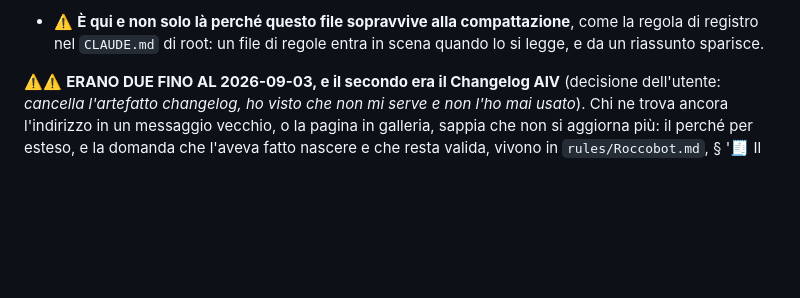
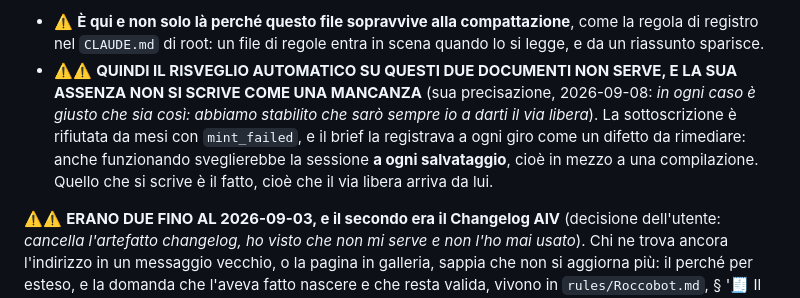
Before and after one commit to Roccobot/AIV, a Markdown page: CLAUDE.md, the part around the change. GitHub-like rendering; blank space fills up the shorter version.

Commit message:
Regole AIV: il risveglio sui due documenti vivi non si scrive come una mancanza (#253)
Sua precisazione di oggi: 'in ogni caso è giusto che sia così: abbiamo
stabilito che sarò sempre io a darti il via libera'. La sottoscrizione di
risveglio su quei due artefatti è rifiutata da mesi, e ogni giro la
registravo come un difetto da rimediare: non lo è, perché anche funzionando
sveglierebbe la sessione a ogni salvataggio, cioè in mezzo a una
compilazione.

La riga entra sotto la voce che vieta di prendere in carico un giro a metà,
in questo file perché sopravvive alla compattazione. La regola per esteso
vive in Roccobot.md.


Claude-Session: https://claude.ai/code/session_01FNokLxFpXzUrzsZvKaAAN4

Co-authored-by: Claude <noreply@anthropic.com>

```diff
--- a/CLAUDE.md
+++ b/CLAUDE.md
@@ -61,6 +61,12 @@ dice lui'.
 - ⚠️ **È qui e non solo là perché questo file sopravvive alla compattazione**, come la
   regola di registro nel `CLAUDE.md` di root: un file di regole entra in scena quando lo si
   legge, e da un riassunto sparisce.
+- ⚠️⚠️ **QUINDI IL RISVEGLIO AUTOMATICO SU QUESTI DUE DOCUMENTI NON SERVE, E LA SUA ASSENZA NON
+  SI SCRIVE COME UNA MANCANZA** (sua precisazione, 2026-09-08: *in ogni caso è giusto che sia
+  così: abbiamo stabilito che sarò sempre io a darti il via libera*). La sottoscrizione è
+  rifiutata da mesi con `mint_failed`, e il brief la registrava a ogni giro come un difetto da
+  rimediare: anche funzionando sveglierebbe la sessione **a ogni salvataggio**, cioè in mezzo a
+  una compilazione. Quello che si scrive è il fatto, cioè che il via libera arriva da lui.
 
 ⚠️⚠️ **ERANO DUE FINO AL 2026-09-03, e il secondo era il Changelog AIV** (decisione
 dell'utente: *cancella l'artefatto changelog, ho visto che non mi serve e non l'ho mai
```
